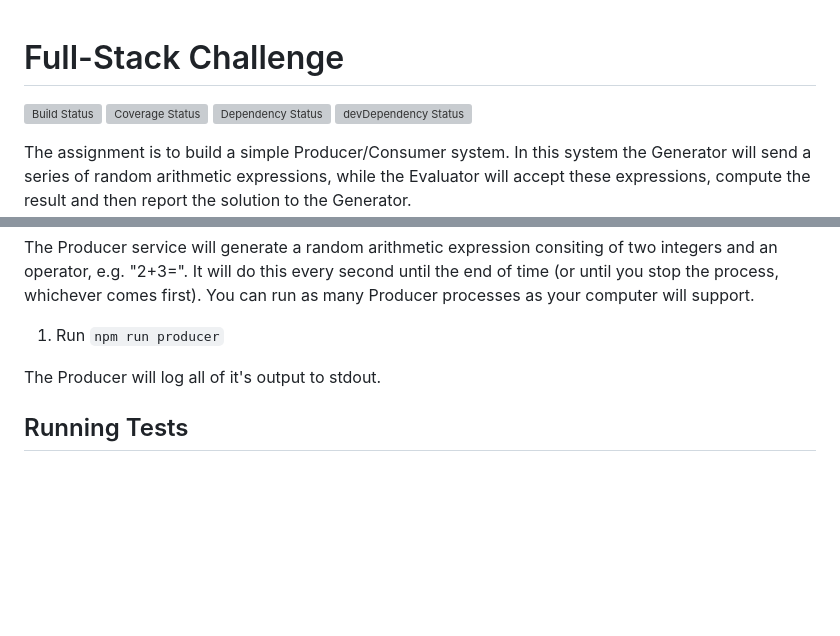
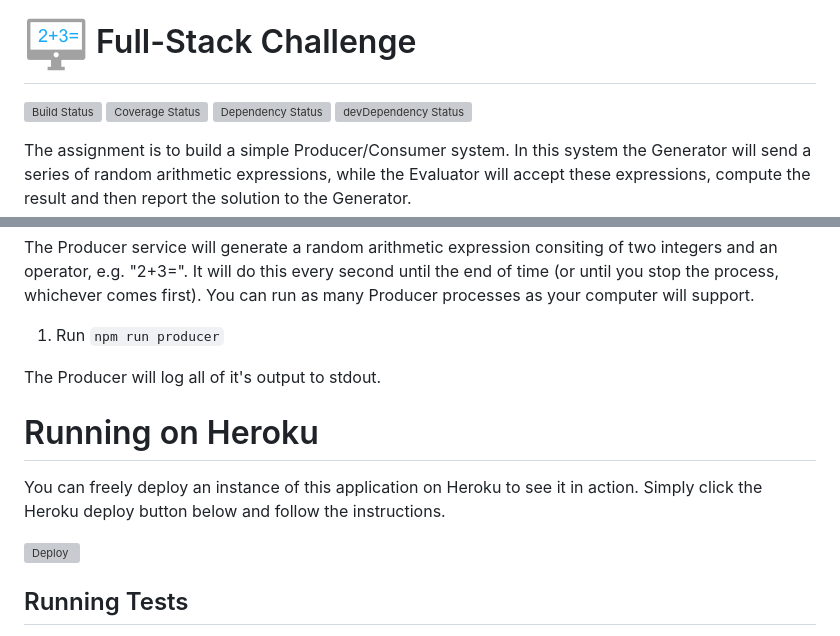
Before and after one commit to chesleybrown/full-stack-challenge, a Markdown page: README.md, 2 parts joined by grey strips. Drawn GitHub-style; pictures changed too: media/logo-small.png (added); blank space fills up the shorter version; grey boxes are pictures that could not be loaded.

```diff
--- a/README.md
+++ b/README.md
@@ -1,3 +1,4 @@
+![App Logo](https://raw.githubusercontent.com/chesleybrown/full-stack-challenge/master/media/logo-small.png)
 Full-Stack Challenge
 =========================
 [![Build Status](https://travis-ci.org/chesleybrown/full-stack-challenge.svg?branch=master)](https://travis-ci.org/chesleybrown/full-stack-challenge)
@@ -52,6 +53,13 @@ run as many Producer processes as your computer will support.
 
 The Producer will log all of it's output to stdout.
 
+# Running on Heroku
+
+You can freely deploy an instance of this application on Heroku to see it in
+action. Simply click the Heroku deploy button below and follow the instructions.
+
+[![Deploy](https://www.herokucdn.com/deploy/button.png)](https://heroku.com/deploy)
+
 ## Running Tests
 
 Use the `npm test` command. This will validate the codestyle of the project
```
Also changed, not shown: media/logo.png (added), 9 other files.
